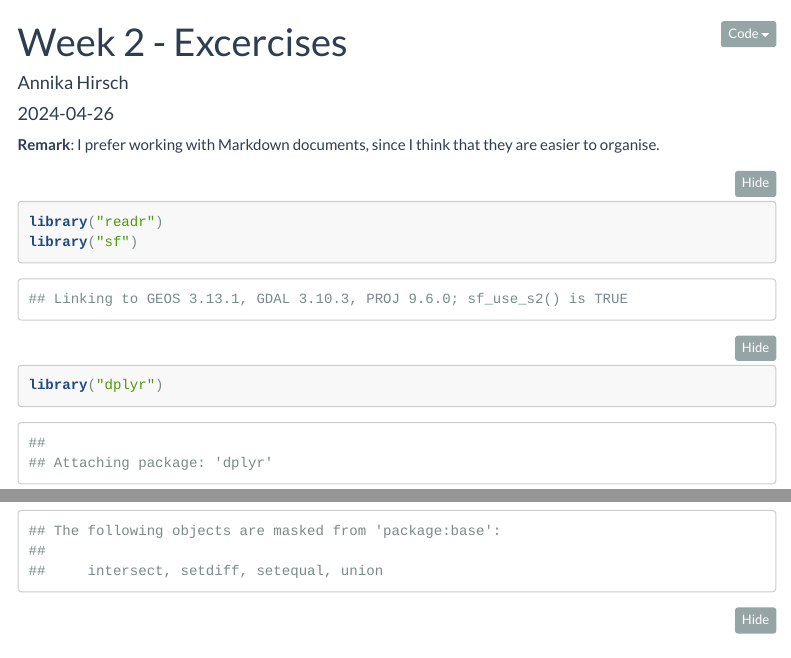
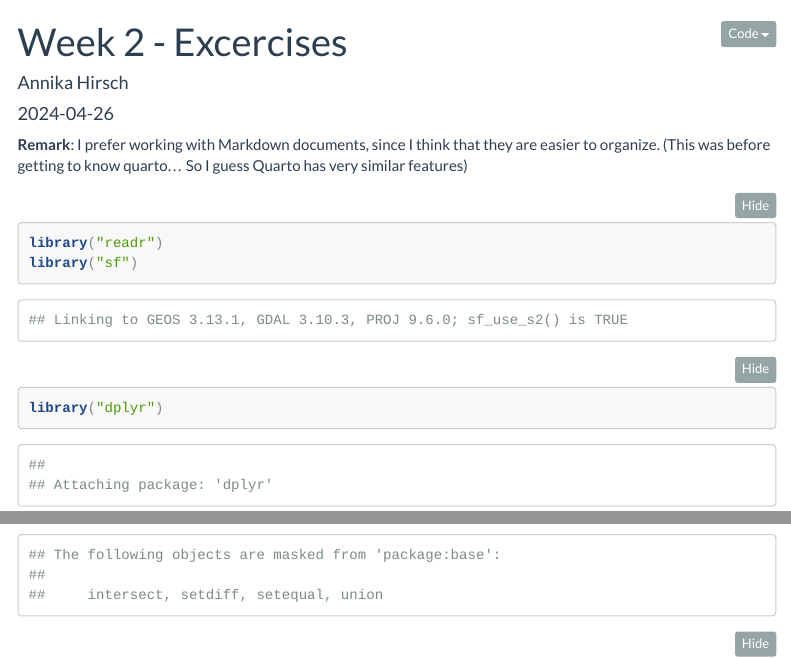
Before and after one commit to Lieblingspferd/Movement-Analysis, an R Markdown document (Week2.Rmd): the page in a window 1100 px wide, from its top, and a second part further down, joined at a grey line. Rendered offline with R 4.5, knitr and Pandoc, with nearby package versions; some code elsewhere in the file could not run offline; menus at the side of the page are left out; long lines of code are wrapped.

Commit message:
Let's try how this works with changes

````diff
--- a/Week2.Rmd
+++ b/Week2.Rmd
@@ -16,6 +17,6 @@ knitr::opts_chunk$set(echo = TRUE)
 ```
 
-**Remark**: I prefer working with Markdown documents, since I think that they are easier to organise.
+**Remark**: I prefer working with Markdown documents, since I think that they are easier to organize. (This was before getting to know quarto... So I guess Quarto has very similar features)
 
 ```{r Packages}
 library("readr")
````
Also changed, not shown: Week2.Rmd (1 more changed lines).
